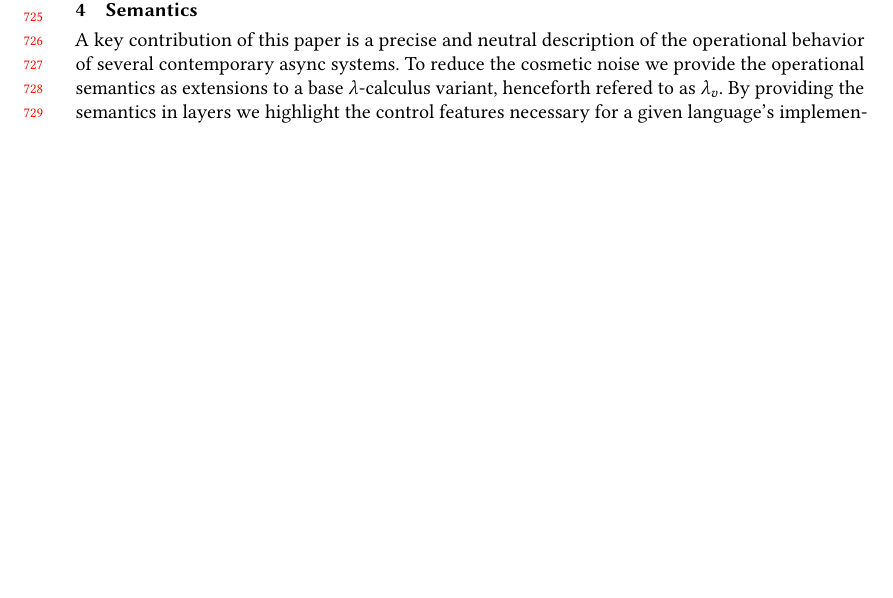
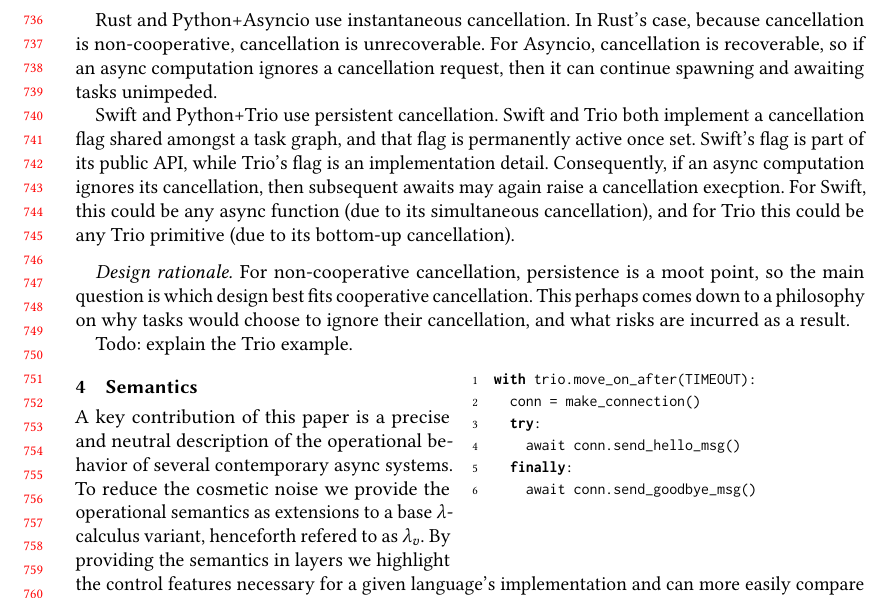
Before and after one commit to gavinleroy/async-await, a LaTeX paper (paper/main.tex, which reads paper/dimensions/persistence.tex, paper/sty/prelude.sty): part of page 15 of 24 before the commit and part of page 16 of 25 after it, cut at the place of the change, the shorter picture padded with empty space. Compiled offline with pdfLaTeX.

Commit message:
Update sec3

```diff
--- a/paper/dimensions/persistence.tex
+++ b/paper/dimensions/persistence.tex
@@ -3,0 +6,22 @@
+Rust and Python+Asyncio use \instantaneous cancellation. In Rust's case, because cancellation is \noncoop, cancellation is unrecoverable. For Asyncio, cancellation is recoverable, so if an async computation ignores a cancellation request, then it can  continue spawning and awaiting tasks unimpeded.
+
+Swift and Python+Trio use \persistent cancellation. Swift and Trio both implement a cancellation flag shared amongst a task graph, and that flag is permanently active once set. Swift's flag is part of its public API, while Trio's flag is an implementation detail. Consequently, if an async computation ignores its cancellation, then subsequent awaits may again raise a cancellation execption. For Swift, this could be any async function (due to its simultaneous cancellation), and for Trio this could be any Trio primitive (due to its bottom-up cancellation).
+
+\paragraph{Design rationale.}
+
+For \noncoop cancellation, \persistence is a moot point, so the main question is which design best fits \coop cancellation. This perhaps comes down to a philosophy on why tasks would choose to ignore their cancellation, and what risks are incurred as a result.
+
+\begin{wrapfigure}{r}{0.5\linewidth}
+  \begin{lstlisting}[language=Python]
+with trio.move_on_after(TIMEOUT):
+  conn = make_connection()
+  try:
+    await conn.send_hello_msg()
+  finally:
+    await conn.send_goodbye_msg()
+\end{lstlisting}
+\end{wrapfigure}
+
+Todo: explain the Trio example.
+
+% For example, one argument is that the main reason to defer cancellation is \emph{only} to enable cleanup code, e.g. to restore broken invariants as in
--- a/paper/sty/prelude.sty
+++ b/paper/sty/prelude.sty
@@ -189,6 +189,10 @@
 \newcommand{\bup}{bottom-up\xspace}
 \newcommand{\simultaneous}{simultaneous\xspace}
 
+\newcommand{\Persistence}{Persistence\xspace}
+\newcommand{\persistence}{persistence\xspace}
+\newcommand{\instantaneous}{instantaneous\xspace}
+\newcommand{\persistent}{persistent\xspace}
 
 \newcommand{\coro}{\textsc{coroutine}\xspace}
 \newcommand{\coros}{\textsc{coroutines}\xspace}
```
Also changed, not shown: paper/dimensions/direction.tex (+2 -2 lines), paper/dimensions/propagate.tex (+5 -3 lines), paper/motivation.tex (+1 -1 lines), paper/dimensions/persistence.tex (6 more changed lines).
